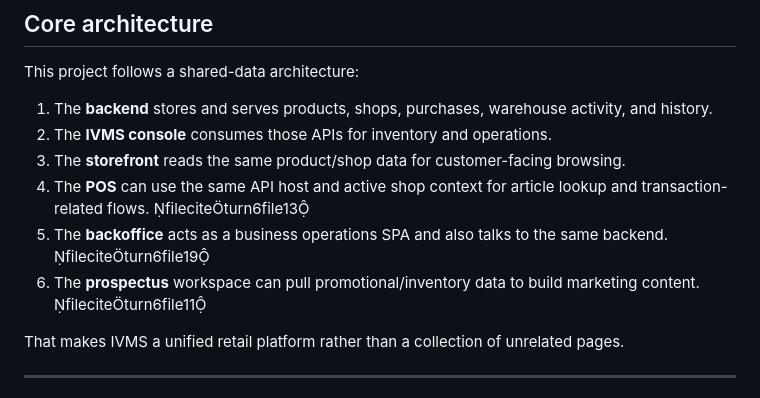
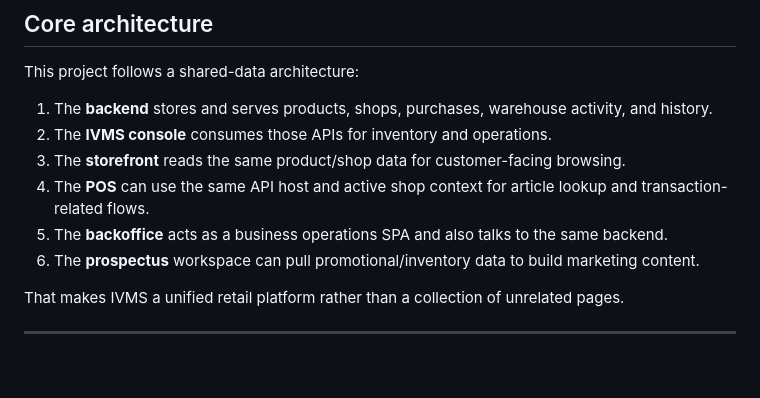
Before and after one commit to somdrabb/ivms-platform, a Markdown page: README.md, the part around the change. Drawn GitHub-style; blank space fills up the shorter version.

Commit message:
Remove unnecessary file citation artifacts from README

```diff
--- a/README.md
+++ b/README.md
@@ -61,9 +61,9 @@ This project follows a shared-data architecture:
 1. The **backend** stores and serves products, shops, purchases, warehouse activity, and history.
 2. The **IVMS console** consumes those APIs for inventory and operations.
 3. The **storefront** reads the same product/shop data for customer-facing browsing.
-4. The **POS** can use the same API host and active shop context for article lookup and transaction-related flows. fileciteturn6file13
-5. The **backoffice** acts as a business operations SPA and also talks to the same backend. fileciteturn6file19
-6. The **prospectus** workspace can pull promotional/inventory data to build marketing content. fileciteturn6file11
+4. The **POS** can use the same API host and active shop context for article lookup and transaction-related flows.
+5. The **backoffice** acts as a business operations SPA and also talks to the same backend.
+6. The **prospectus** workspace can pull promotional/inventory data to build marketing content.
 
 That makes IVMS a unified retail platform rather than a collection of unrelated pages.
 
```
